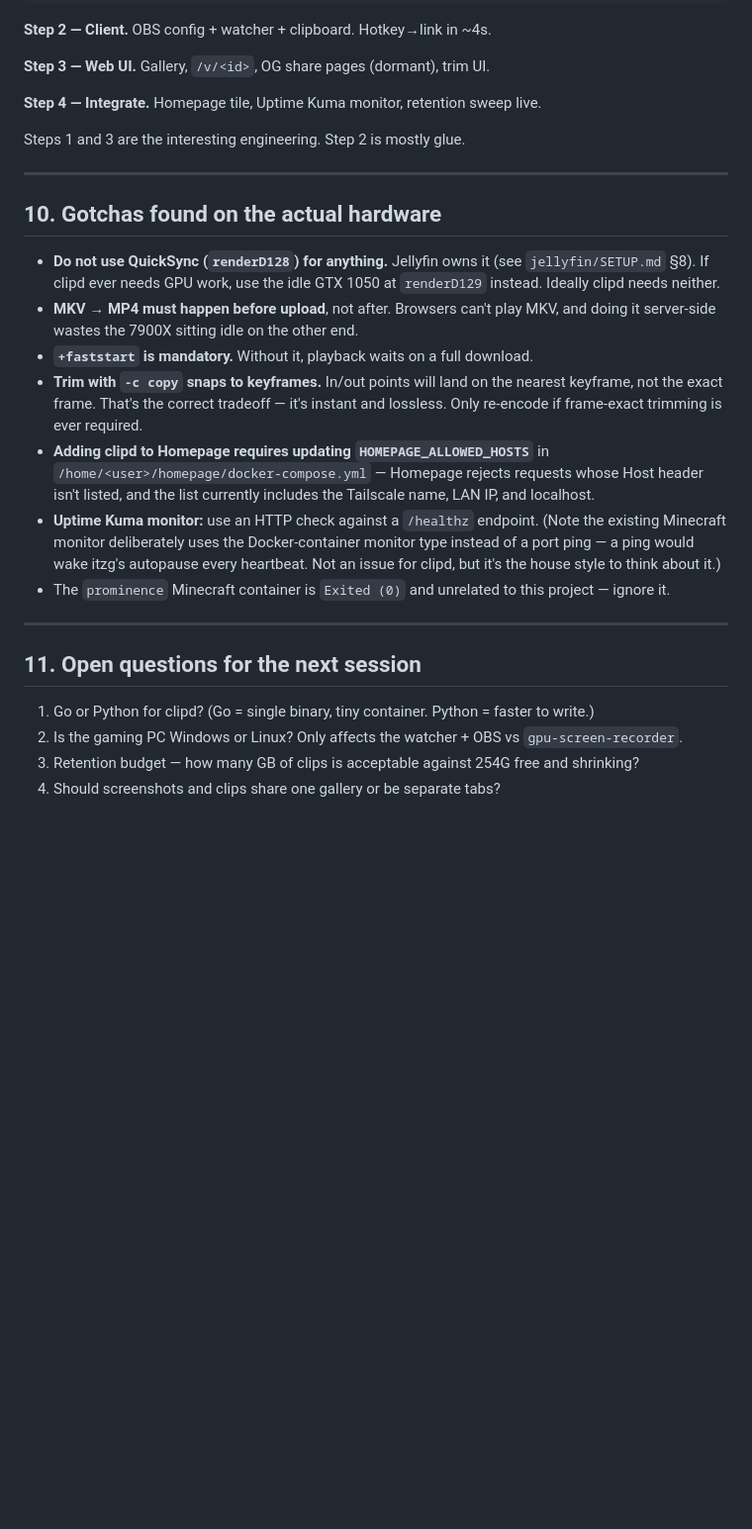
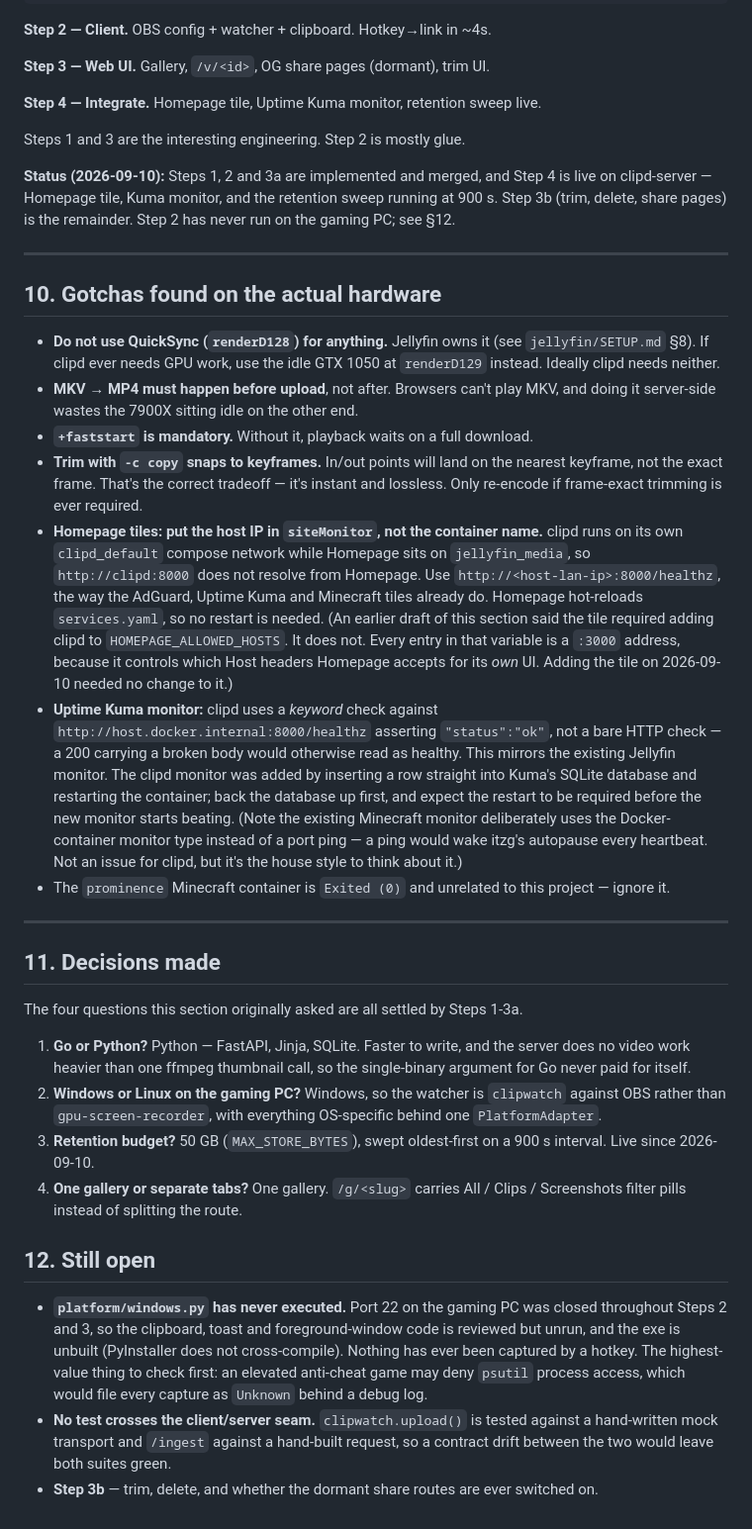
Before and after one commit to Ruhanmalik/clipd, a Markdown page: plan.md, the part around the change. Shown at 99% size. Drawn GitHub-style; blank space fills up the shorter version.

Commit message:
docs: correct two wrong gotchas and retire the stale open questions
Deploying step 3a to clipd-server and wiring up step 4 proved two entries in
section 10 wrong, and answered every question section 11 was still asking.

- The Homepage gotcha claimed a clipd tile needs clipd added to
  HOMEPAGE_ALLOWED_HOSTS. It does not: every entry in that variable is a
  :3000 address, because it governs which Host headers Homepage accepts
  for its own UI. Adding the tile needed no change to it. The real
  constraint went unrecorded: clipd is on clipd_default and Homepage is
  on jellyfin_media, so the container name does not resolve and
  siteMonitor has to use the host IP.
- The Uptime Kuma entry specified a plain HTTP check. clipd uses a
  keyword check asserting "status":"ok", because a 200 carrying a broken
  body would otherwise read as healthy — the same reasoning behind the
  existing Jellyfin monitor.
- Section 11 asked four questions that steps 1-3a all settled (Python,
  Windows, 50GB, one gallery with filter pills). Recorded as decisions,
  with the genuinely open items moved to a new section 12: the Windows
  adapter has still never executed, and no test crosses the
  client/server seam.
- Noted build-order status, since the plan never said what was built.

Section numbering for 9 and 10 is unchanged, so the references from
media.py, test_hardening.py and README.md all still resolve.

```diff
--- a/plan.md
+++ b/plan.md
@@ -277,6 +277,11 @@ curl -H "Authorization: Bearer $TOKEN" -F file=@test.mp4 \
 
 Steps 1 and 3 are the interesting engineering. Step 2 is mostly glue.
 
+**Status (2026-09-10):** Steps 1, 2 and 3a are implemented and merged, and
+Step 4 is live on clipd-server — Homepage tile, Kuma monitor, and the retention sweep
+running at 900 s. Step 3b (trim, delete, share pages) is the remainder. Step 2
+has never run on the gaming PC; see §12.
+
 ---
 
 ## 10. Gotchas found on the actual hardware
@@ -290,11 +295,23 @@ Steps 1 and 3 are the interesting engineering. Step 2 is mostly glue.
 - **Trim with `-c copy` snaps to keyframes.** In/out points will land on the
   nearest keyframe, not the exact frame. That's the correct tradeoff — it's
   instant and lossless. Only re-encode if frame-exact trimming is ever required.
-- **Adding clipd to Homepage requires updating `HOMEPAGE_ALLOWED_HOSTS`** in
-  `/home/<user>/homepage/docker-compose.yml` — Homepage rejects requests whose
-  Host header isn't listed, and the list currently includes the Tailscale name,
-  LAN IP, and localhost.
-- **Uptime Kuma monitor:** use an HTTP check against a `/healthz` endpoint.
+- **Homepage tiles: put the host IP in `siteMonitor`, not the container name.**
+  clipd runs on its own `clipd_default` compose network while Homepage sits on
+  `jellyfin_media`, so `http://clipd:8000` does not resolve from Homepage. Use
+  `http://<host-lan-ip>:8000/healthz`, the way the AdGuard, Uptime Kuma and
+  Minecraft tiles already do. Homepage hot-reloads `services.yaml`, so no
+  restart is needed.
+  (An earlier draft of this section said the tile required adding clipd to
+  `HOMEPAGE_ALLOWED_HOSTS`. It does not. Every entry in that variable is a
+  `:3000` address, because it controls which Host headers Homepage accepts for
+  its *own* UI. Adding the tile on 2026-09-10 needed no change to it.)
+- **Uptime Kuma monitor:** clipd uses a *keyword* check against
+  `http://host.docker.internal:8000/healthz` asserting `"status":"ok"`, not a
+  bare HTTP check — a 200 carrying a broken body would otherwise read as
+  healthy. This mirrors the existing Jellyfin monitor. The clipd monitor was
+  added by inserting a row straight into Kuma's SQLite database and restarting
+  the container; back the database up first, and expect the restart to be
+  required before the new monitor starts beating.
   (Note the existing Minecraft monitor deliberately uses the Docker-container
   monitor type instead of a port ping — a ping would wake itzg's autopause every
   heartbeat. Not an issue for clipd, but it's the house style to think about it.)
@@ -303,9 +320,32 @@ Steps 1 and 3 are the interesting engineering. Step 2 is mostly glue.
 
 ---
 
-## 11. Open questions for the next session
+## 11. Decisions made
 
-1. Go or Python for clipd? (Go = single binary, tiny container. Python = faster to write.)
-2. Is the gaming PC Windows or Linux? Only affects the watcher + OBS vs `gpu-screen-recorder`.
-3. Retention budget — how many GB of clips is acceptable against 254G free and shrinking?
-4. Should screenshots and clips share one gallery or be separate tabs?
+The four questions this section originally asked are all settled by Steps 1-3a.
+
+1. **Go or Python?** Python — FastAPI, Jinja, SQLite. Faster to write, and the
+   server does no video work heavier than one ffmpeg thumbnail call, so the
+   single-binary argument for Go never paid for itself.
+2. **Windows or Linux on the gaming PC?** Windows, so the watcher is
+   `clipwatch` against OBS rather than `gpu-screen-recorder`, with everything
+   OS-specific behind one `PlatformAdapter`.
+3. **Retention budget?** 50 GB (`MAX_STORE_BYTES`), swept oldest-first on a
+   900 s interval. Live since 2026-09-10.
+4. **One gallery or separate tabs?** One gallery. `/g/<slug>` carries
+   All / Clips / Screenshots filter pills instead of splitting the route.
+
+## 12. Still open
+
+- **`platform/windows.py` has never executed.** Port 22 on the gaming PC was
+  closed throughout Steps 2 and 3, so the clipboard, toast and
+  foreground-window code is reviewed but unrun, and the exe is unbuilt
+  (PyInstaller does not cross-compile). Nothing has ever been captured by a
+  hotkey. The highest-value thing to check first: an elevated anti-cheat game
+  may deny `psutil` process access, which would file every capture as
+  `Unknown` behind a debug log.
+- **No test crosses the client/server seam.** `clipwatch.upload()` is tested
+  against a hand-written mock transport and `/ingest` against a hand-built
+  request, so a contract drift between the two would leave both suites green.
+- **Step 3b** — trim, delete, and whether the dormant share routes are ever
+  switched on.
```
